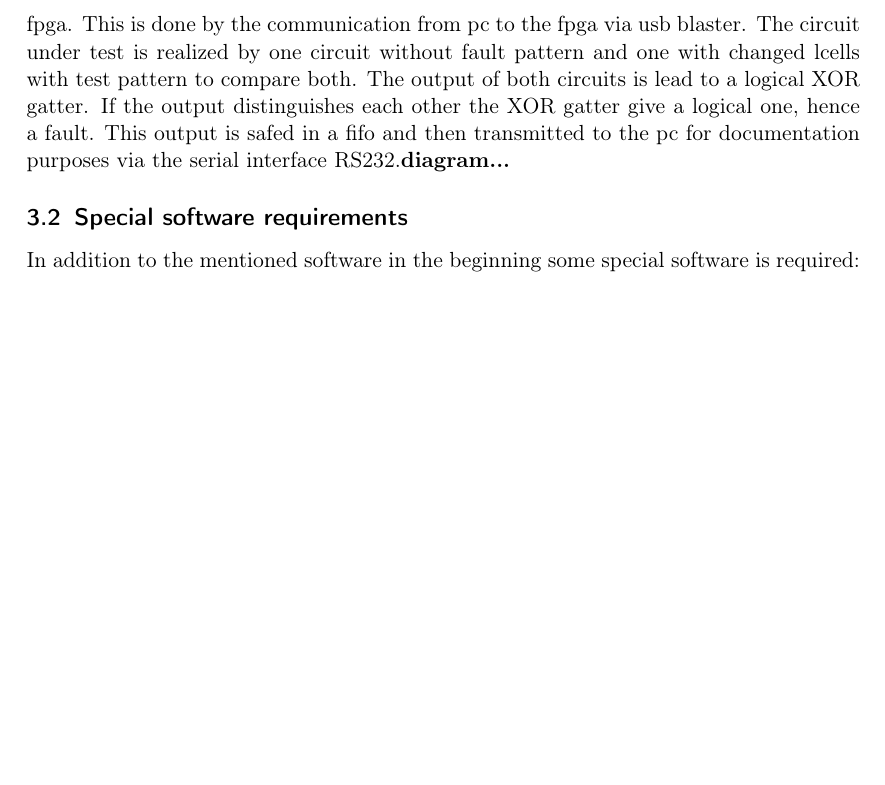
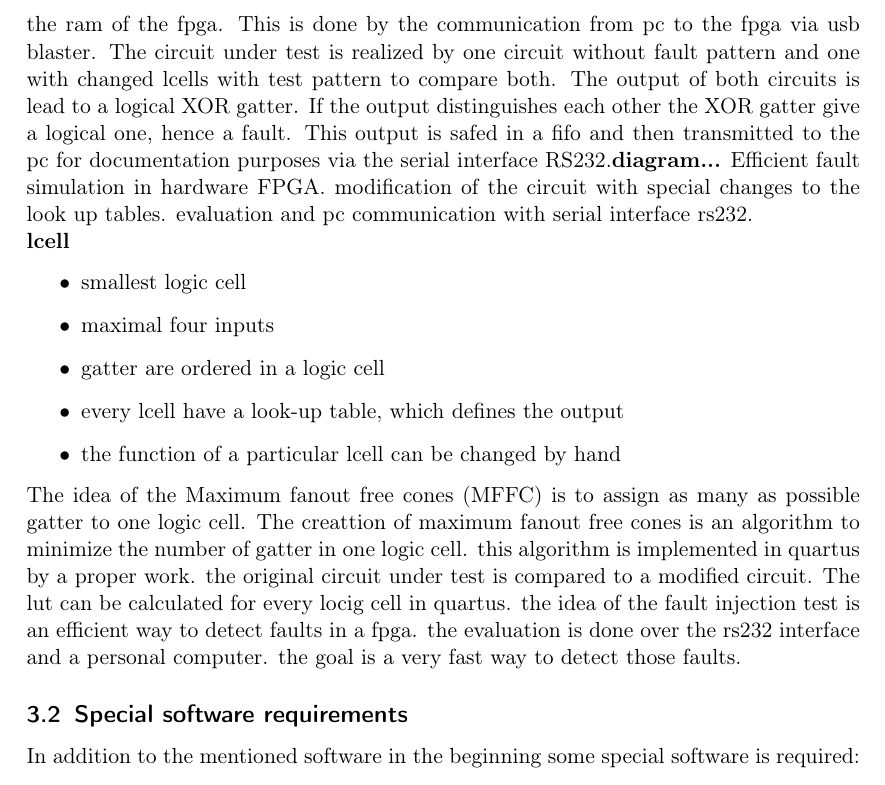
Before and after one commit to Vice88/FPGA_Projektbericht, a LaTeX document (documentation.tex): part of page 5 of 10, cut so that both start at the same text, the shorter picture padded with empty space. Compiled offline with pdfLaTeX; the source files are stored in an older character set and shown here as Unicode.

Commit message:
fault simulation extended

```diff
--- a/documentation.tex
+++ b/documentation.tex
@@ -99,7 +99,14 @@ The field of partial reconfiguration is still a new one to researcher. It is not
 \section{Fault simulation}
 \subsection{Idea of fault simulation}
 The idea of fault simulation is to detect so called stuck-at faults with the fpga. Its purpose is, if a faulty pattern can be recognised or not. A special pattern is loaded to the ram of the fpga and processed by the hps.\vspace{1cm}
-A special test pattern is loaded to the ram of the fpga. This is done by the communication from pc to the fpga via usb blaster. The circuit under test is realized by one circuit without fault pattern and one with changed lcells with test pattern to compare both. The output of both circuits is lead to a logical XOR gatter. If the output distinguishes each other the XOR gatter give a logical one, hence a fault. This output is safed in a fifo and then transmitted to the pc for documentation purposes via the serial interface RS232.\textbf{diagram...}
+A special test pattern is loaded to the ram of the fpga. This is done by the communication from pc to the fpga via usb blaster. The circuit under test is realized by one circuit without fault pattern and one with changed lcells with test pattern to compare both. The output of both circuits is lead to a logical XOR gatter. If the output distinguishes each other the XOR gatter give a logical one, hence a fault. This output is safed in a fifo and then transmitted to the pc for documentation purposes via the serial interface RS232.\textbf{diagram...} Efficient fault simulation in hardware FPGA. modification of the circuit with special changes to the look up tables. evaluation and pc communication with serial interface rs232.\\ \textbf{lcell} \begin{itemize}
+	\item smallest logic cell
+	\item maximal four inputs
+	\item gatter are ordered in a logic cell
+	\item every lcell have a look-up table, which defines the output
+	\item the function of a particular  lcell can be changed by hand
+\end{itemize}
+The idea of the Maximum fanout free cones (MFFC) is to assign as many as possible gatter to one logic cell. The creattion of maximum fanout free cones is an algorithm to minimize the number of gatter in one logic cell. this algorithm is implemented in quartus by a proper work. the original circuit under test is compared to a modified circuit. The lut can be calculated for every locig cell in quartus. the idea of the fault injection test is an efficient way to detect faults in a fpga. the evaluation is done over the rs232 interface and a personal computer. the goal is a very fast way to detect those faults.
 
 \subsection{Special software requirements}
 In addition to the mentioned software in the beginning some special software is required:
```
Also changed, not shown: documentation.pdf, 1 other file.
